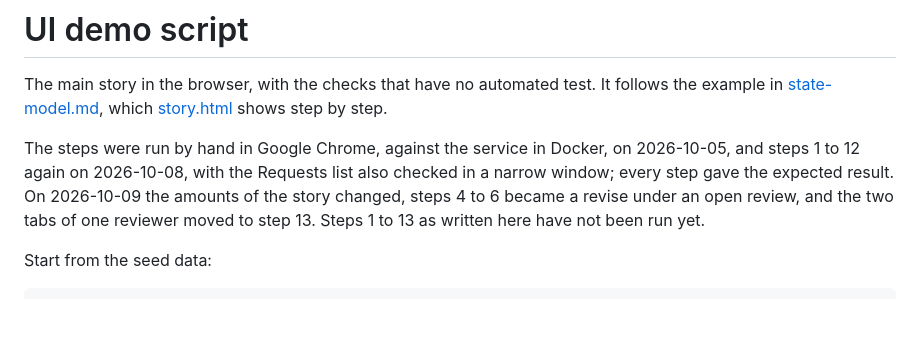
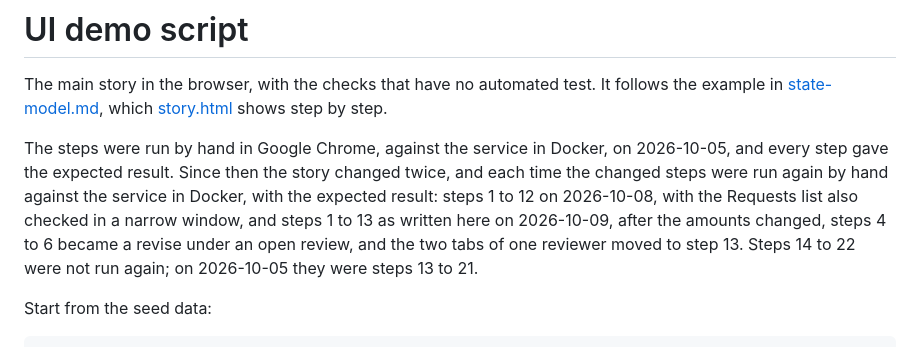
Before and after one commit to furkankuscu08/blue_harvest, a Markdown page: docs/demo-script.md, the part around the change. Rendered like a GitHub page; blank space fills up the shorter version.

Commit message:
Record the run of the changed demo steps by hand

```diff
--- a/docs/demo-script.md
+++ b/docs/demo-script.md
@@ -2,7 +2,7 @@
 
 The main story in the browser, with the checks that have no automated test. It follows the example in [state-model.md](state-model.md), which [story.html](story.html) shows step by step.
 
-The steps were run by hand in Google Chrome, against the service in Docker, on 2026-10-05, and steps 1 to 12 again on 2026-10-08, with the Requests list also checked in a narrow window; every step gave the expected result. On 2026-10-09 the amounts of the story changed, steps 4 to 6 became a revise under an open review, and the two tabs of one reviewer moved to step 13. Steps 1 to 13 as written here have not been run yet.
+The steps were run by hand in Google Chrome, against the service in Docker, on 2026-10-05, and every step gave the expected result. Since then the story changed twice, and each time the changed steps were run again by hand against the service in Docker, with the expected result: steps 1 to 12 on 2026-10-08, with the Requests list also checked in a narrow window, and steps 1 to 13 as written here on 2026-10-09, after the amounts changed, steps 4 to 6 became a revise under an open review, and the two tabs of one reviewer moved to step 13. Steps 14 to 22 were not run again; on 2026-10-05 they were steps 13 to 21.
 
 Start from the seed data:
 
```
